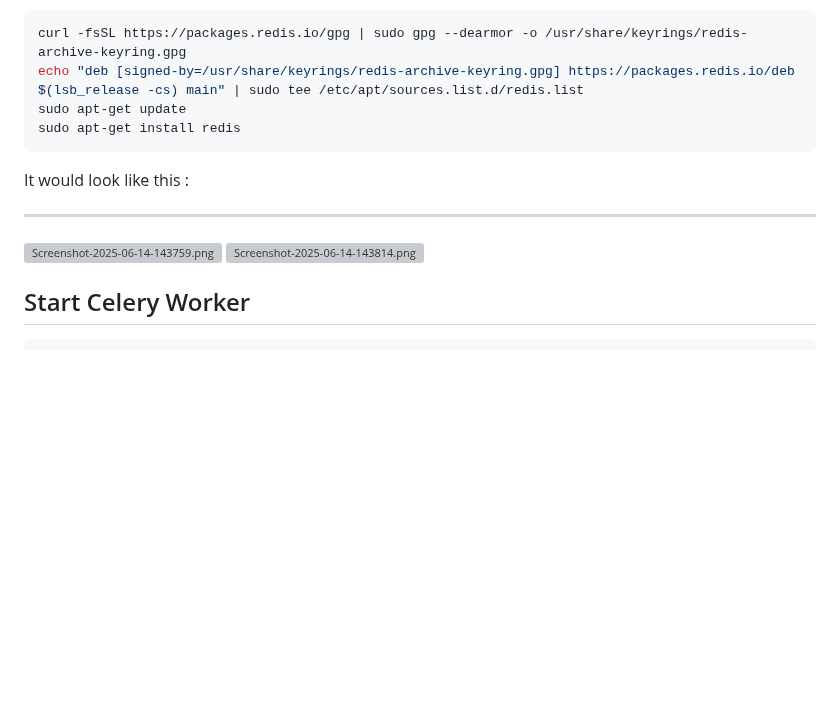
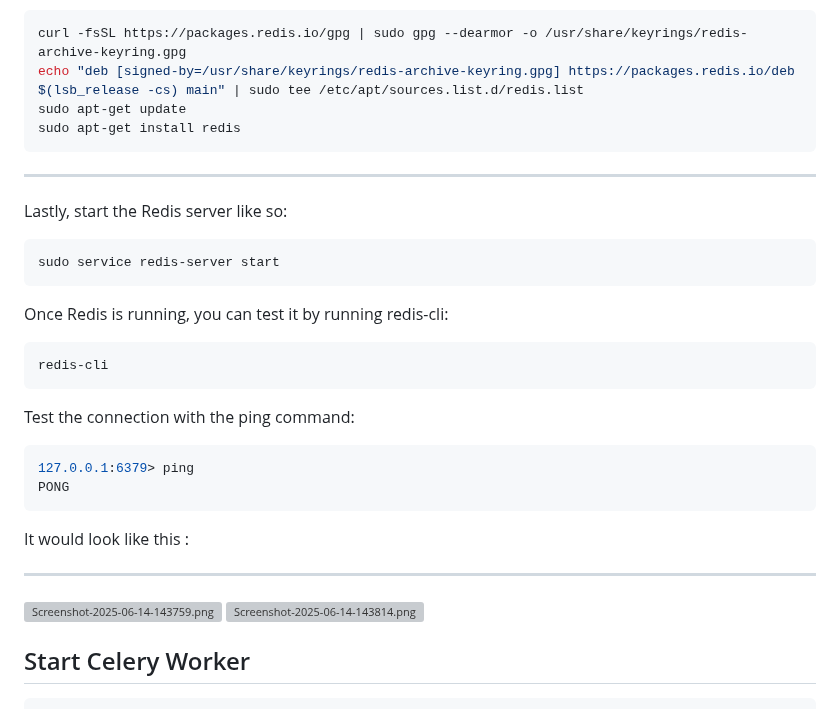
Before and after one commit to Ujjwal5705/Automate_boring_stuff, a Markdown page: README.md, the part around the change. Drawn GitHub-style; blank space fills up the shorter version; grey boxes are pictures that could not be loaded.

````diff
--- a/README.md
+++ b/README.md
@@ -207,11 +207,30 @@ echo "deb [signed-by=/usr/share/keyrings/redis-archive-keyring.gpg] https://pack
 sudo apt-get update
 sudo apt-get install redis
 ```
+
+---
+
+Lastly, start the Redis server like so:
+```bash
+sudo service redis-server start
+```
+
+Once Redis is running, you can test it by running redis-cli:
+```bash
+redis-cli
+```
+Test the connection with the ping command:
+```bash
+127.0.0.1:6379> ping
+PONG
+```
+
 It would look like this :
 
 ---
 [![Screenshot-2025-06-14-143759.png](https://i.postimg.cc/CLnfcgFq/Screenshot-2025-06-14-143759.png)](https://postimg.cc/JGmnhSHr)
 [![Screenshot-2025-06-14-143814.png](https://i.postimg.cc/K8X3VHzs/Screenshot-2025-06-14-143814.png)](https://postimg.cc/N5402bR1)
+
 
 ## Start Celery Worker
 
````
